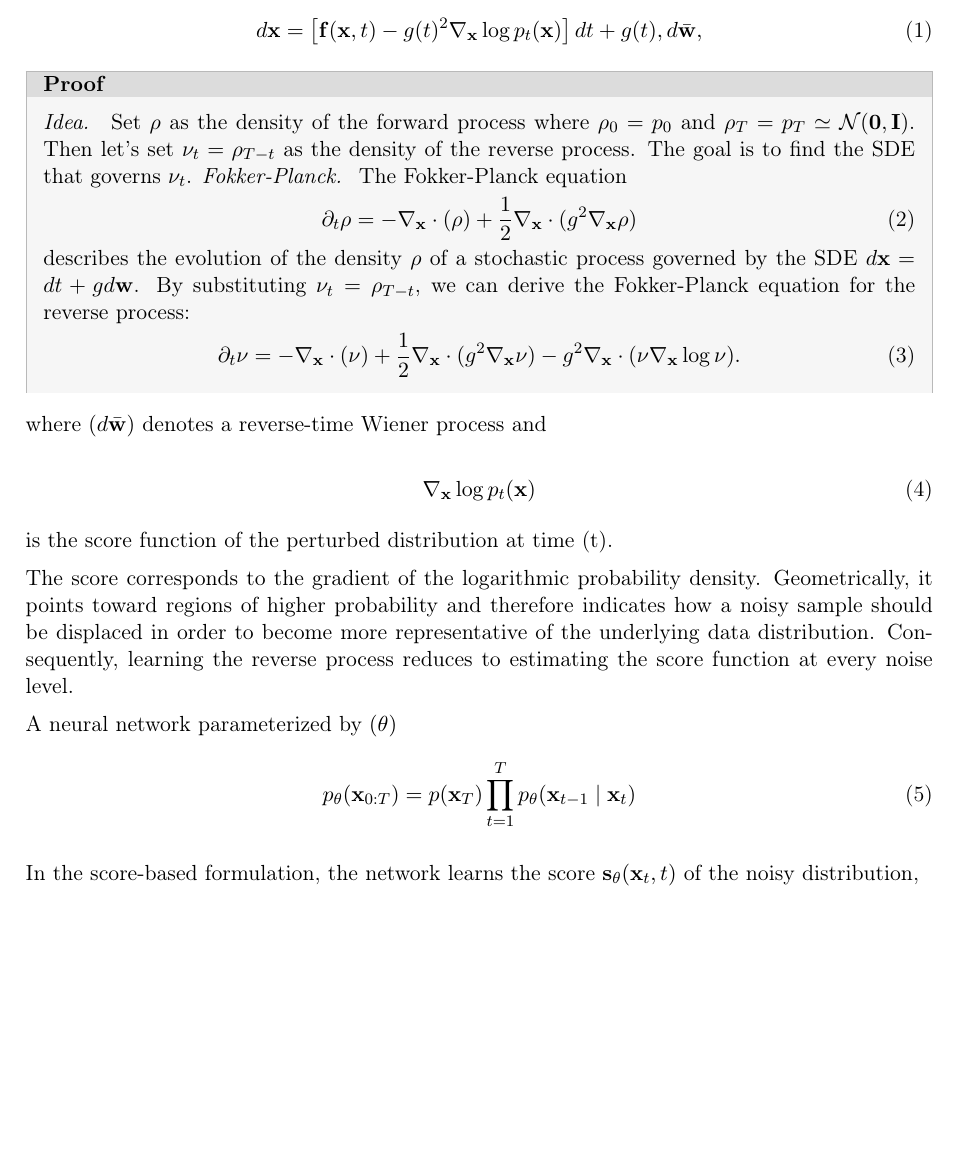
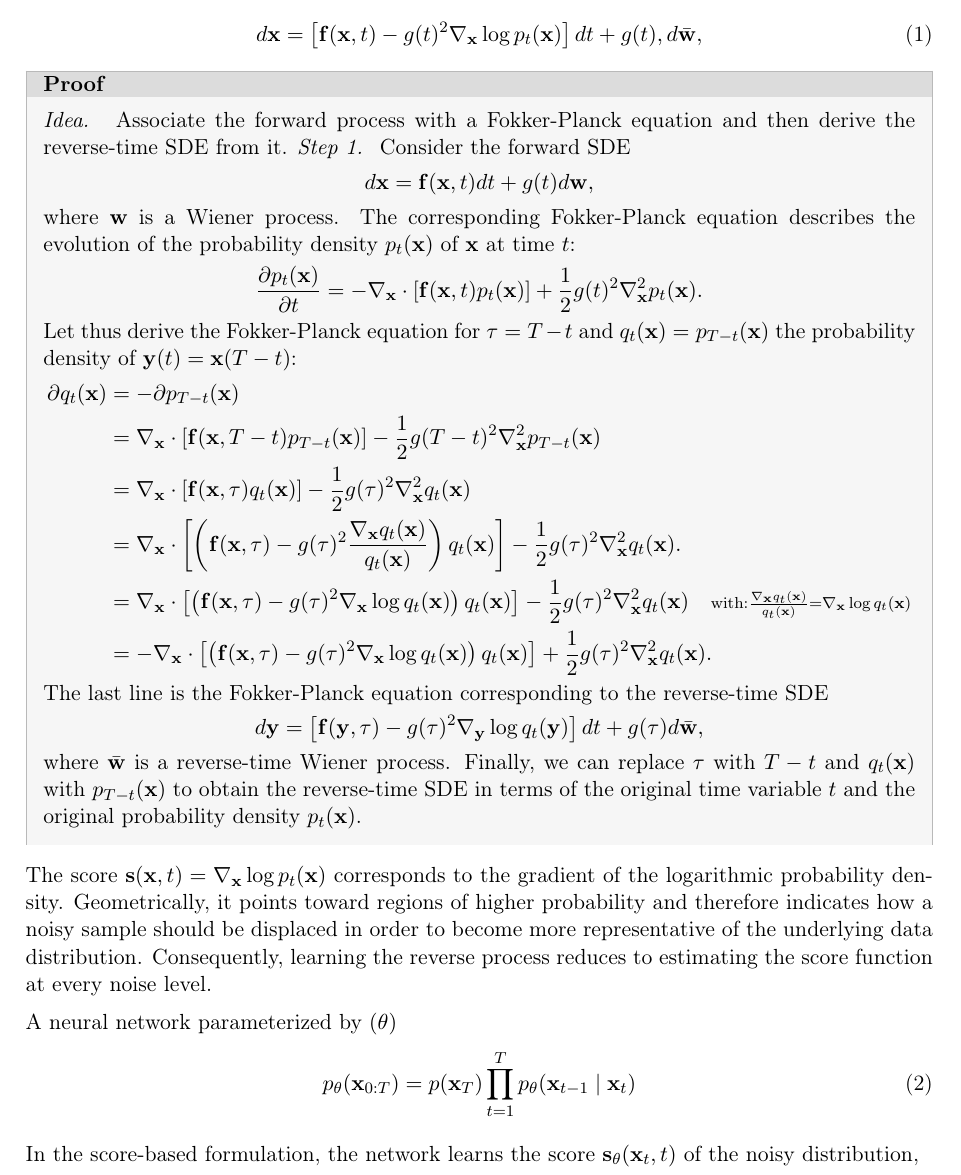
Before and after one commit to Samuel-Chapuis/Rayleigh-Taylor-Generative-Surrogate, a LaTeX document (doc/Fast_Compil_BDRP/fast.tex): part of the page before the commit and part of page 1 of 2 after it, cut so that both start at the same text, the shorter picture padded with empty space. Compiled offline with pdfLaTeX.

Commit message:
feat(MasterThesis): Proof pour les theoreme des SGMS

```diff
--- a/doc/Fast_Compil_BDRP/fast.tex
+++ b/doc/Fast_Compil_BDRP/fast.tex
@@ -39,27 +39,70 @@ g(t),d\bar{\mathbf{w}},
 \end{equation}
 
 \begin{compactproof}[title={Proof}]
-\proofstep{Idea} Set $\rho$ as the density of the forward process where $\rho_0 = p_0$ and $\rho_T = p_T \simeq \mathcal{N}(\mathbf{0},\mathbf{I})$. Then let's set $\nu_t = \rho_{T-t}$ as the density of the reverse process. The goal is to find the SDE that governs $\nu_t$.
-\proofstep{Fokker-Planck} The Fokker-Planck equation
-\begin{equation}
-\partial_t \rho = -\nabla_{\mathbf{x}} \cdot (\rho) + \frac{1}{2} \nabla_{\mathbf{x}} \cdot (g^2 \nabla_{\mathbf{x}} \rho)
-\end{equation}
-describes the evolution of the density $\rho$ of a stochastic process governed by the SDE $d\mathbf{x} = dt + g d\mathbf{w}$. By substituting $\nu_t = \rho_{T-t}$, we can derive the Fokker-Planck equation for the reverse process:
-\begin{equation}
-\partial_t \nu = -\nabla_{\mathbf{x}} \cdot (\nu) + \frac{1}{2} \nabla_{\mathbf{x}} \cdot (g^2 \nabla_{\mathbf{x}} \nu) - g^2 \nabla_{\mathbf{x}} \cdot (\nu \nabla_{\mathbf{x}} \log \nu).
-\end{equation}
+\proofstep{Idea} Associate the forward process with a Fokker-Planck equation and then derive the reverse-time SDE from it.
+\proofstep{Step 1} Consider the forward SDE
+\begin{equation*}
+d\mathbf{x}
+=
+\mathbf{f}(\mathbf{x},t)dt
++
+g(t)d\mathbf{w},
+\end{equation*}
+where $\mathbf{w}$ is a Wiener process. The corresponding Fokker-Planck equation describes the evolution of the probability density $p_t(\mathbf{x})$ of $\mathbf{x}$ at time $t$:
+\begin{equation*}
+\frac{\partial p_t(\mathbf{x})}{\partial t}
+=
+-\nabla_{\mathbf{x}}\cdot\left[\mathbf{f}(\mathbf{x},t)p_t(\mathbf{x})\right]
++
+\frac{1}{2}g(t)^2\nabla_{\mathbf{x}}^2p_t(\mathbf{x}).
+\end{equation*}
+Let thus derive the  Fokker-Planck equation for $\tau = T-t$ and $q_t(\mathbf{x})=p_{T-t}(\mathbf{x})$ the probability density of $\mathbf{y}(t)=\mathbf{x}(T-t)$:
+\begin{align*}
+    \partial q_t(\mathbf{x})
+    &=
+    -\partial p_{T-t}(\mathbf{x})\\
+    &=
+    \nabla_{\mathbf{x}}\cdot\left[\mathbf{f}(\mathbf{x},T-t)p_{T-t}(\mathbf{x})\right]
+    -
+    \frac{1}{2}g(T-t)^2\nabla_{\mathbf{x}}^2p_{T-t}(\mathbf{x})\\
+    &=
+    \nabla_{\mathbf{x}}\cdot\left[\mathbf{f}(\mathbf{x},\tau)q_t(\mathbf{x})\right]
+    -
+    \frac{1}{2}g(\tau)^2\nabla_{\mathbf{x}}^2q_t(\mathbf{x})\\
+    &=
+    \nabla_{\mathbf{x}}\cdot\left[\left(\mathbf{f}(\mathbf{x},\tau)-g(\tau)^2\frac{\nabla_{\mathbf{x}}q_t(\mathbf{x})}{q_t(\mathbf{x})}\right)q_t(\mathbf{x})\right]
+    -
+    \frac{1}{2}g(\tau)^2\nabla_{\mathbf{x}}^2q_t(\mathbf{x}).  \\
+    &=
+    \nabla_{\mathbf{x}}\cdot\left[\left(\mathbf{f}(\mathbf{x},\tau)-g(\tau)^2\nabla_{\mathbf{x}}\log q_t(\mathbf{x})\right)q_t(\mathbf{x})\right]
+    -
+    \frac{1}{2}g(\tau)^2\nabla_{\mathbf{x}}^2q_t(\mathbf{x}) \quad
+    {\scriptstyle \text{with:} \frac{\nabla_{\mathbf{x}}q_t(\mathbf{x})}{q_t(\mathbf{x})} = \nabla_{\mathbf{x}}\log q_t(\mathbf{x}) } \\
+    &=
+    - \nabla_{\mathbf{x}}\cdot\left[\left(\mathbf{f}(\mathbf{x},\tau)-g(\tau)^2\nabla_{\mathbf{x}}\log q_t(\mathbf{x})\right)q_t(\mathbf{x})\right]
+    +
+    \frac{1}{2}g(\tau)^2\nabla_{\mathbf{x}}^2q_t(\mathbf{x}).
+\end{align*}
+
+The last line is the Fokker-Planck equation corresponding to the reverse-time SDE
+\begin{equation*}
+d\mathbf{y}
+=
+\left[
+\mathbf{f}(\mathbf{y},\tau)
+-
+g(\tau)^2
+\nabla_{\mathbf{y}}
+\log q_t(\mathbf{y})
+\right]dt
++
+g(\tau)d\bar{\mathbf{w}},
+\end{equation*}
+where $\bar{\mathbf{w}}$ is a reverse-time Wiener process. Finally, we can replace $\tau$ with $T-t$ and $q_t(\mathbf{x})$ with $p_{T-t}(\mathbf{x})$ to obtain the reverse-time SDE in terms of the original time variable $t$ and the original probability density $p_t(\mathbf{x})$.
+
 \end{compactproof}
 
-where $(d\bar{\mathbf{w}})$ denotes a reverse-time Wiener process and
-
-\begin{equation}
-\nabla_{\mathbf{x}}
-\log p_t(\mathbf{x})
-\end{equation}
-
-is the score function of the perturbed distribution at time (t).
-
-The score corresponds to the gradient of the logarithmic probability density. Geometrically, it points toward regions of higher probability and therefore indicates how a noisy sample should be displaced in order to become more representative of the underlying data distribution. Consequently, learning the reverse process reduces to estimating the score function at every noise level.
+The score $\mathbf{s}(\mathbf{x},t) = \nabla_{\mathbf{x}}\log p_t(\mathbf{x})$ corresponds to the gradient of the logarithmic probability density. Geometrically, it points toward regions of higher probability and therefore indicates how a noisy sample should be displaced in order to become more representative of the underlying data distribution. Consequently, learning the reverse process reduces to estimating the score function at every noise level.
 
 A neural network parameterized by $(\theta)$
 \begin{equation}
```
Also changed, not shown: doc/BDRPReportTemplate/chapters/chapter3/sections/09.tex (+62 -7 lines), analyse_reslutat/skewnorm_joyplot.png, 2 other files.
